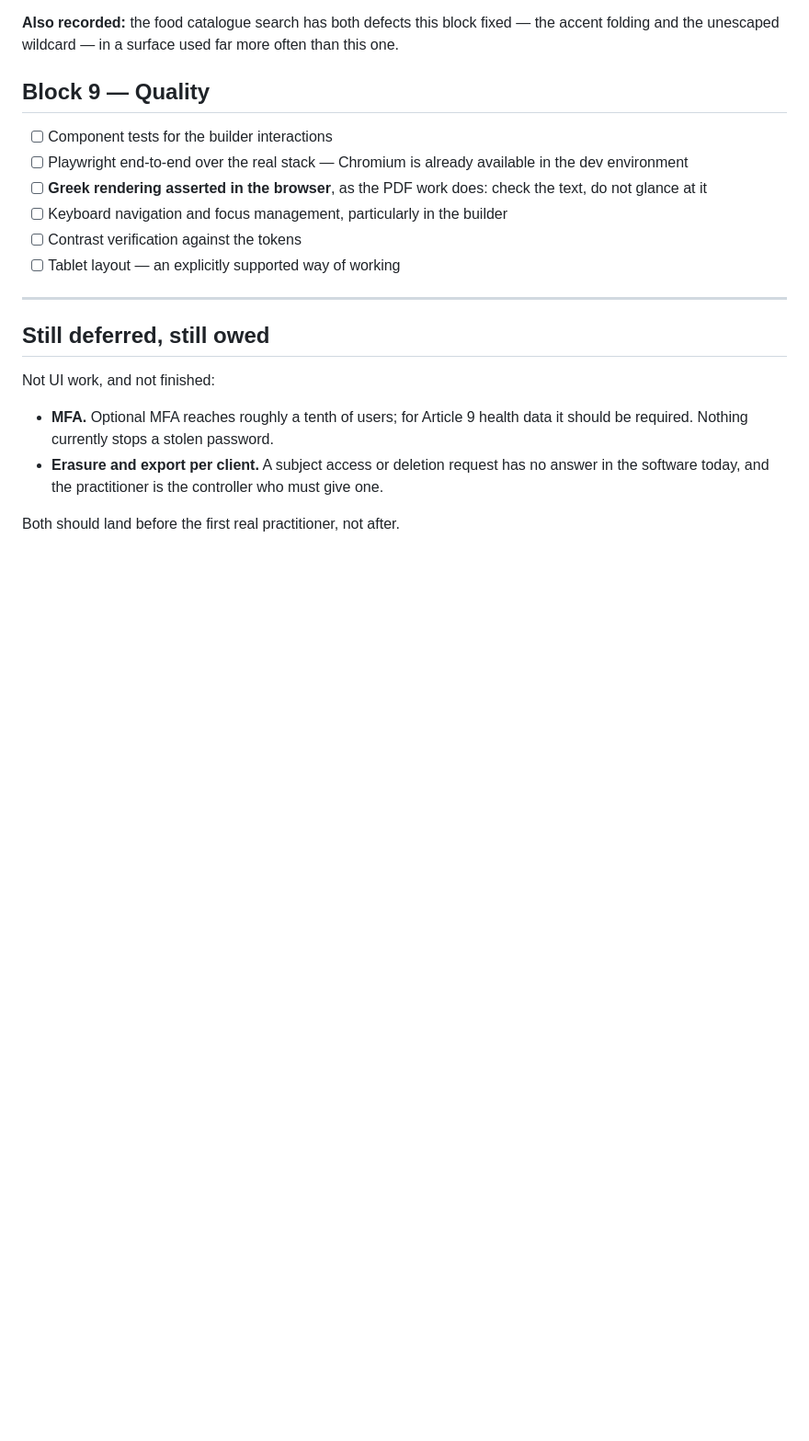
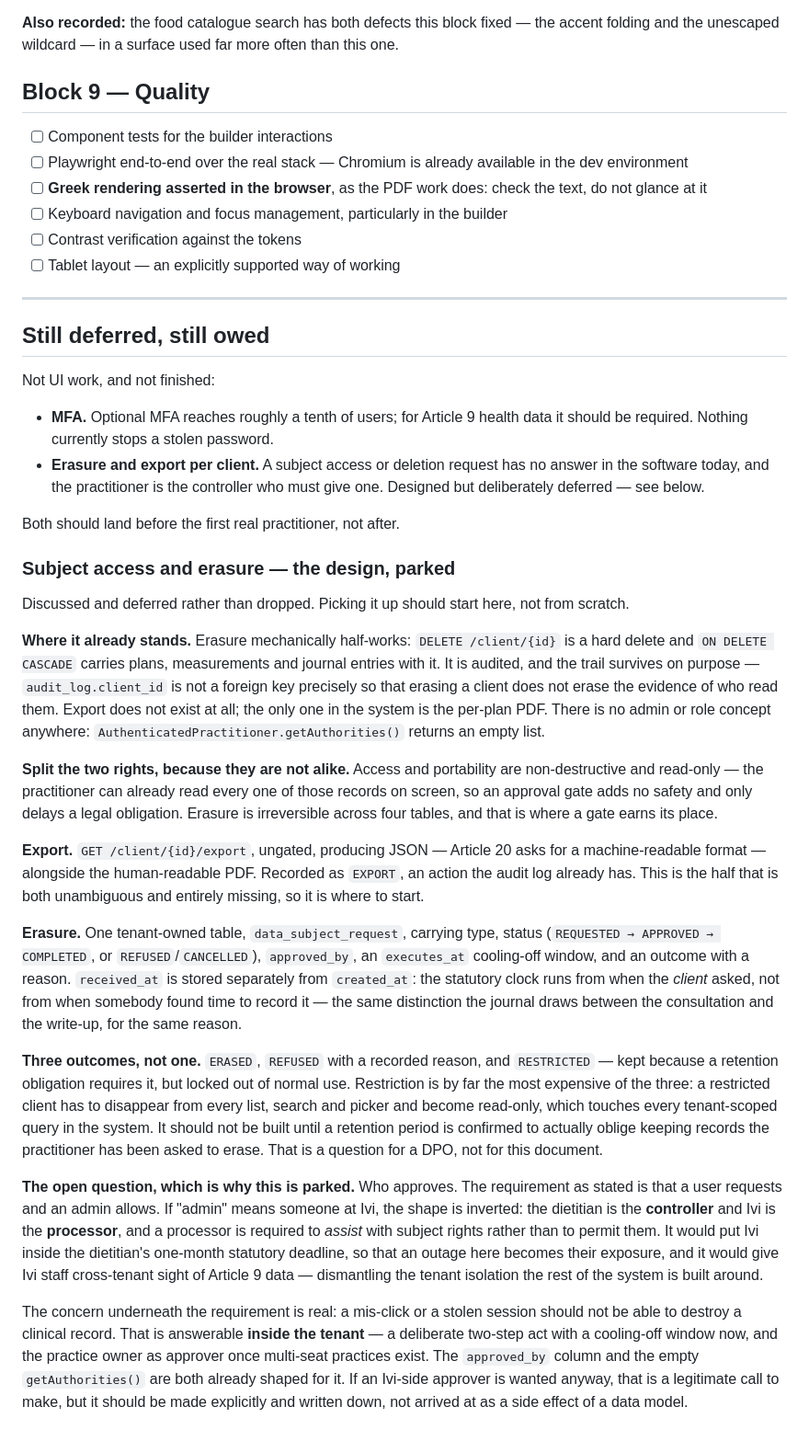
Before and after one commit to georgioscodes/Ivi, a Markdown page: docs/ui-build-tasks.md, the part around the change. Shown at 92% size. Drawn GitHub-style; blank space fills up the shorter version.

Commit message:
docs: park the subject access and erasure design
Discussed and deferred rather than dropped, so picking it up does not mean
deriving it again. Records what already works (hard delete cascades, and an
audit trail deliberately built to outlive the record it describes), why export
and erasure want opposite treatment, the request table and its three outcomes,
and the open question about who approves.

No code. The approver question is unresolved on purpose: an Ivi-side approver
would put the processor inside the controller's statutory deadline, which is a
decision to take deliberately rather than inherit from a schema.

Co-Authored-By: Claude Opus 5 <noreply@anthropic.com>
Claude-Session: https://claude.ai/code/session_015n2BTqtHJ3re2uqwvyAVPL

```diff
--- a/docs/ui-build-tasks.md
+++ b/docs/ui-build-tasks.md
@@ -644,6 +644,57 @@ Not UI work, and not finished:
 - **MFA.** Optional MFA reaches roughly a tenth of users; for Article 9 health data it should be
   required. Nothing currently stops a stolen password.
 - **Erasure and export per client.** A subject access or deletion request has no answer in the
-  software today, and the practitioner is the controller who must give one.
+  software today, and the practitioner is the controller who must give one. Designed but
+  deliberately deferred — see below.
 
 Both should land before the first real practitioner, not after.
+
+### Subject access and erasure — the design, parked
+
+Discussed and deferred rather than dropped. Picking it up should start here, not from scratch.
+
+**Where it already stands.** Erasure mechanically half-works: `DELETE /client/{id}` is a hard
+delete and `ON DELETE CASCADE` carries plans, measurements and journal entries with it. It is
+audited, and the trail survives on purpose — `audit_log.client_id` is not a foreign key precisely
+so that erasing a client does not erase the evidence of who read them. Export does not exist at
+all; the only one in the system is the per-plan PDF. There is no admin or role concept anywhere:
+`AuthenticatedPractitioner.getAuthorities()` returns an empty list.
+
+**Split the two rights, because they are not alike.** Access and portability are non-destructive
+and read-only — the practitioner can already read every one of those records on screen, so an
+approval gate adds no safety and only delays a legal obligation. Erasure is irreversible across
+four tables, and that is where a gate earns its place.
+
+**Export.** `GET /client/{id}/export`, ungated, producing JSON — Article 20 asks for a
+machine-readable format — alongside the human-readable PDF. Recorded as `EXPORT`, an action the
+audit log already has. This is the half that is both unambiguous and entirely missing, so it is
+where to start.
+
+**Erasure.** One tenant-owned table, `data_subject_request`, carrying type, status
+(`REQUESTED → APPROVED → COMPLETED`, or `REFUSED`/`CANCELLED`), `approved_by`, an `executes_at`
+cooling-off window, and an outcome with a reason. `received_at` is stored separately from
+`created_at`: the statutory clock runs from when the *client* asked, not from when somebody found
+time to record it — the same distinction the journal draws between the consultation and the
+write-up, for the same reason.
+
+**Three outcomes, not one.** `ERASED`, `REFUSED` with a recorded reason, and `RESTRICTED` — kept
+because a retention obligation requires it, but locked out of normal use. Restriction is by far
+the most expensive of the three: a restricted client has to disappear from every list, search and
+picker and become read-only, which touches every tenant-scoped query in the system. It should not
+be built until a retention period is confirmed to actually oblige keeping records the practitioner
+has been asked to erase. That is a question for a DPO, not for this document.
+
+**The open question, which is why this is parked.** Who approves. The requirement as stated is
+that a user requests and an admin allows. If "admin" means someone at Ivi, the shape is inverted:
+the dietitian is the **controller** and Ivi is the **processor**, and a processor is required to
+*assist* with subject rights rather than to permit them. It would put Ivi inside the dietitian's
+one-month statutory deadline, so that an outage here becomes their exposure, and it would give Ivi
+staff cross-tenant sight of Article 9 data — dismantling the tenant isolation the rest of the
+system is built around.
+
+The concern underneath the requirement is real: a mis-click or a stolen session should not be able
+to destroy a clinical record. That is answerable **inside the tenant** — a deliberate two-step act
+with a cooling-off window now, and the practice owner as approver once multi-seat practices exist.
+The `approved_by` column and the empty `getAuthorities()` are both already shaped for it. If an
+Ivi-side approver is wanted anyway, that is a legitimate call to make, but it should be made
+explicitly and written down, not arrived at as a side effect of a data model.
```
